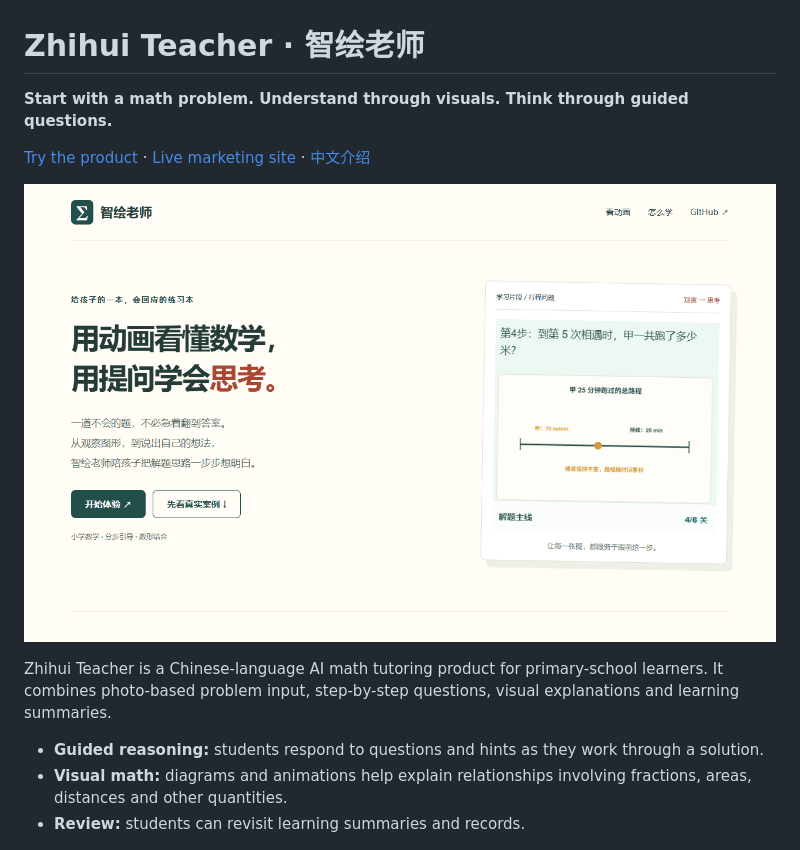
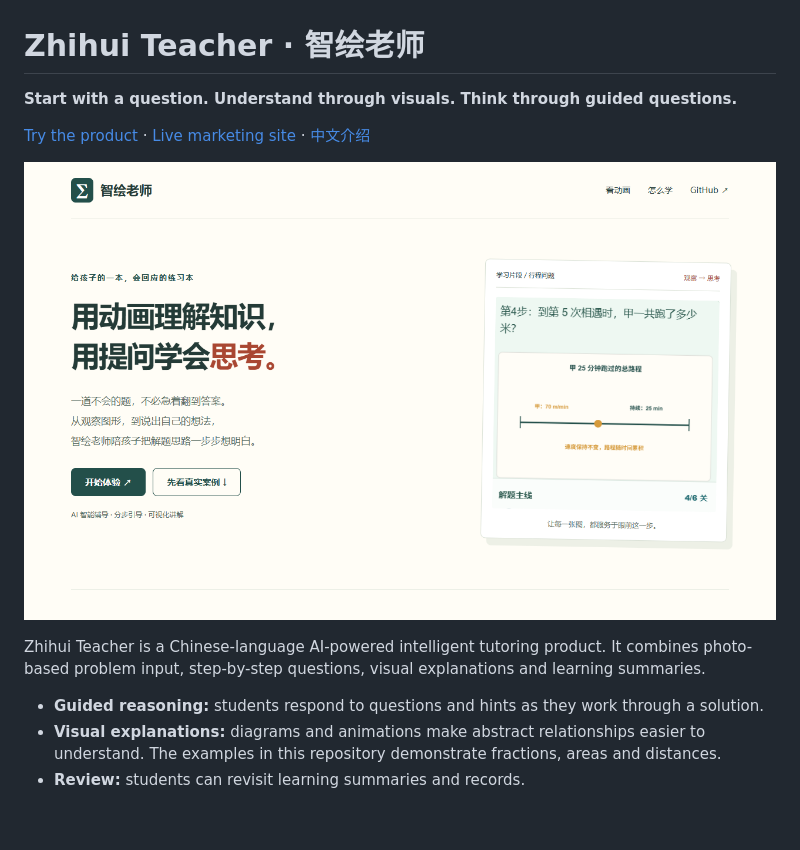
Before and after one commit to thinkmoon/zhihui-teacher, a Markdown page: README.en.md, the part around one of its changes. Rendered like a GitHub page; pictures changed too: assets/overview.png; blank space fills up the shorter version.

Commit message:
docs: position Zhihui Teacher as AI intelligent tutoring

```diff
--- a/README.en.md
+++ b/README.en.md
@@ -1,6 +1,6 @@
 # Zhihui Teacher · 智绘老师
 
-**Start with a math problem. Understand through visuals. Think through guided questions.**
+**Start with a question. Understand through visuals. Think through guided questions.**
 
 [Try the product](https://exam.thinkmoon.cn/) · [Live marketing site](https://thinkmoon.github.io/zhihui-teacher/) · [中文介绍](README.md)
 
@@ -8,8 +8,8 @@
 
-Zhihui Teacher is a Chinese-language AI math tutoring product for primary-school learners. It combines photo-based problem input, step-by-step questions, visual explanations and learning summaries.
+Zhihui Teacher is a Chinese-language AI-powered intelligent tutoring product. It combines photo-based problem input, step-by-step questions, visual explanations and learning summaries.
 
 - **Guided reasoning:** students respond to questions and hints as they work through a solution.
-- **Visual math:** diagrams and animations help explain relationships involving fractions, areas, distances and other quantities.
+- **Visual explanations:** diagrams and animations make abstract relationships easier to understand. The examples in this repository demonstrate fractions, areas and distances.
 - **Review:** students can revisit learning summaries and records.
 
 [![Area visualization from an existing product example](assets/area-demo.gif)](https://exam.thinkmoon.cn/)
```
Also changed, not shown: other parts of README.en.md (+1 -1 lines), CONTRIBUTING.md (+1 -1 lines), README.md (+5 -5 lines), 1 other file.
